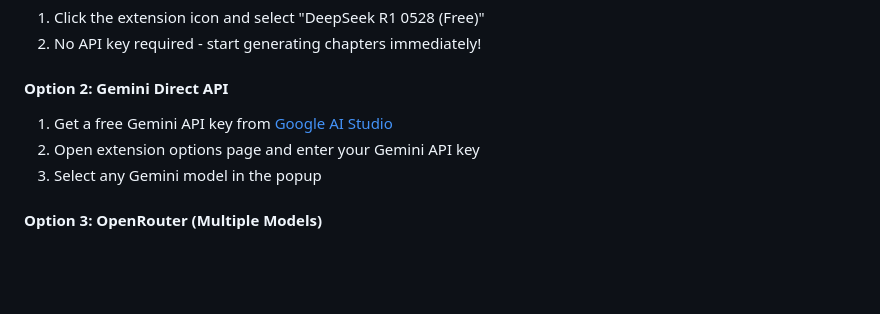
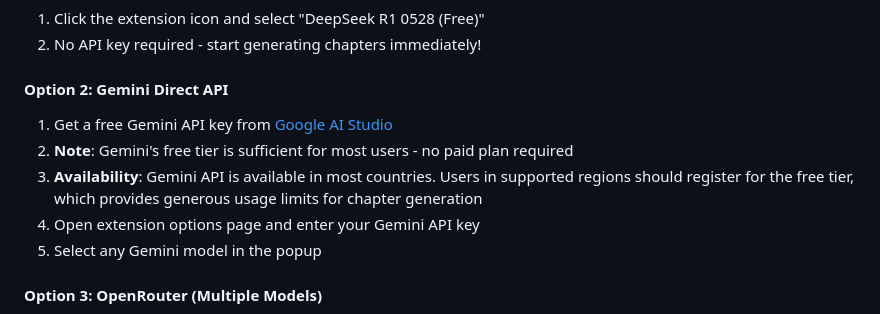
Before and after one commit to dpolivaev/video-chapters-extension, a Markdown page: README.md, the part around the change. Drawn GitHub-style; blank space fills up the shorter version.

```diff
--- a/README.md
+++ b/README.md
@@ -74,9 +74,11 @@ The extension supports multiple AI providers with different models:
 2. No API key required - start generating chapters immediately!
 
 #### Option 2: Gemini Direct API
-1. Get a free Gemini API key from [Google AI Studio](https://ai.google.dev)
-2. Open extension options page and enter your Gemini API key
-3. Select any Gemini model in the popup
+1. Get a free Gemini API key from [Google AI Studio](https://aistudio.google.com/apikey)
+2. **Note**: Gemini's free tier is sufficient for most users - no paid plan required
+3. **Availability**: Gemini API is available in most countries. Users in supported regions should register for the free tier, which provides generous usage limits for chapter generation
+4. Open extension options page and enter your Gemini API key
+5. Select any Gemini model in the popup
 
 #### Option 3: OpenRouter (Multiple Models)
 1. Create a free account at [OpenRouter](https://openrouter.ai)
```
Also changed, not shown: web-store-submissions/chrome-web-store.md (+4 -2 lines), web-store-submissions/firefox-addon.md (+4 -2 lines).
